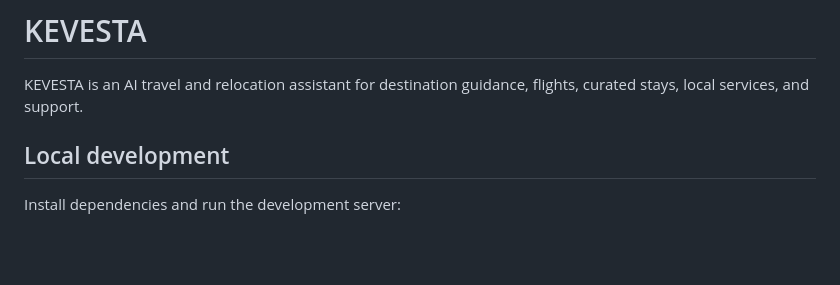
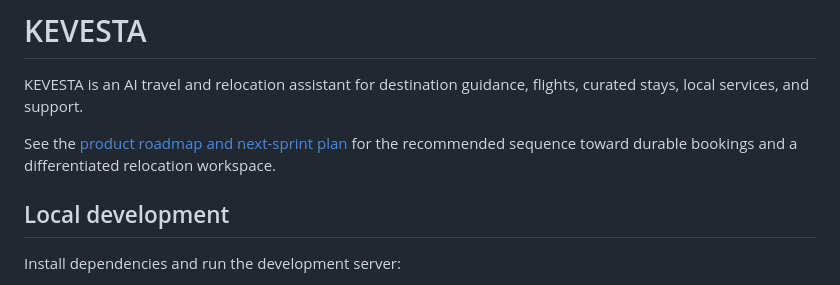
Before and after one commit to gorefilip20/KEVESTA-, a Markdown page: README.md, the part around the change. Rendered like a GitHub page; blank space fills up the shorter version.

Commit message:
Add product roadmap and next sprint plan

```diff
--- a/README.md
+++ b/README.md
@@ -1,6 +1,8 @@
 # KEVESTA
 
 KEVESTA is an AI travel and relocation assistant for destination guidance, flights, curated stays, local services, and support.
+
+See the [product roadmap and next-sprint plan](ROADMAP.md) for the recommended sequence toward durable bookings and a differentiated relocation workspace.
 
 ## Local development
 
```
Also changed, not shown: ROADMAP.md (added, +102 -0 lines).
